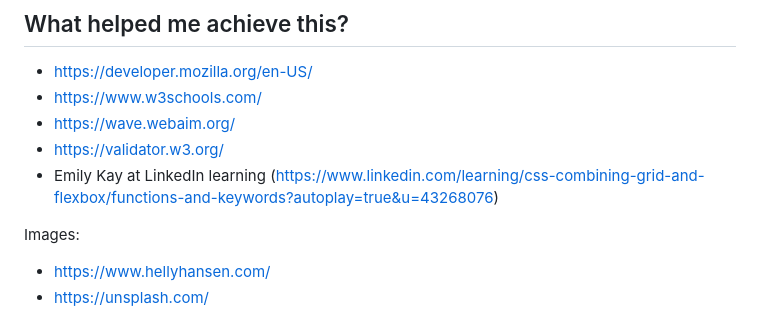
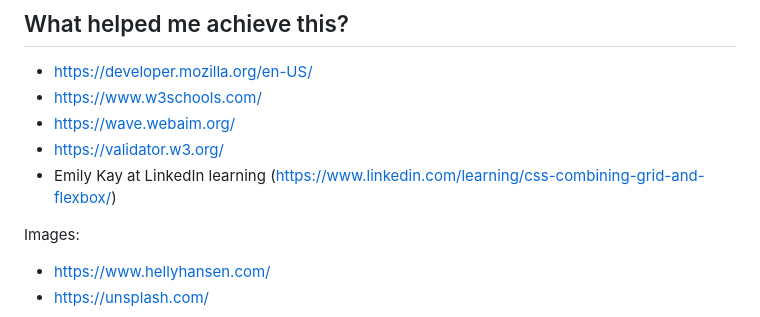
Before and after one commit to limodesigner/rainydays, a Markdown page: README.md, the part around the change. Drawn GitHub-style.

```diff
--- a/README.md
+++ b/README.md
@@ -45,7 +45,7 @@ In this course assignment, I learned that next time, I will be more considerate
 - https://wave.webaim.org/
 - https://validator.w3.org/
 - Emily Kay at LinkedIn learning
-  (https://www.linkedin.com/learning/css-combining-grid-and-flexbox/functions-and-keywords?autoplay=true&u=43268076)
+  (https://www.linkedin.com/learning/css-combining-grid-and-flexbox/)
 
 Images:
 
```
